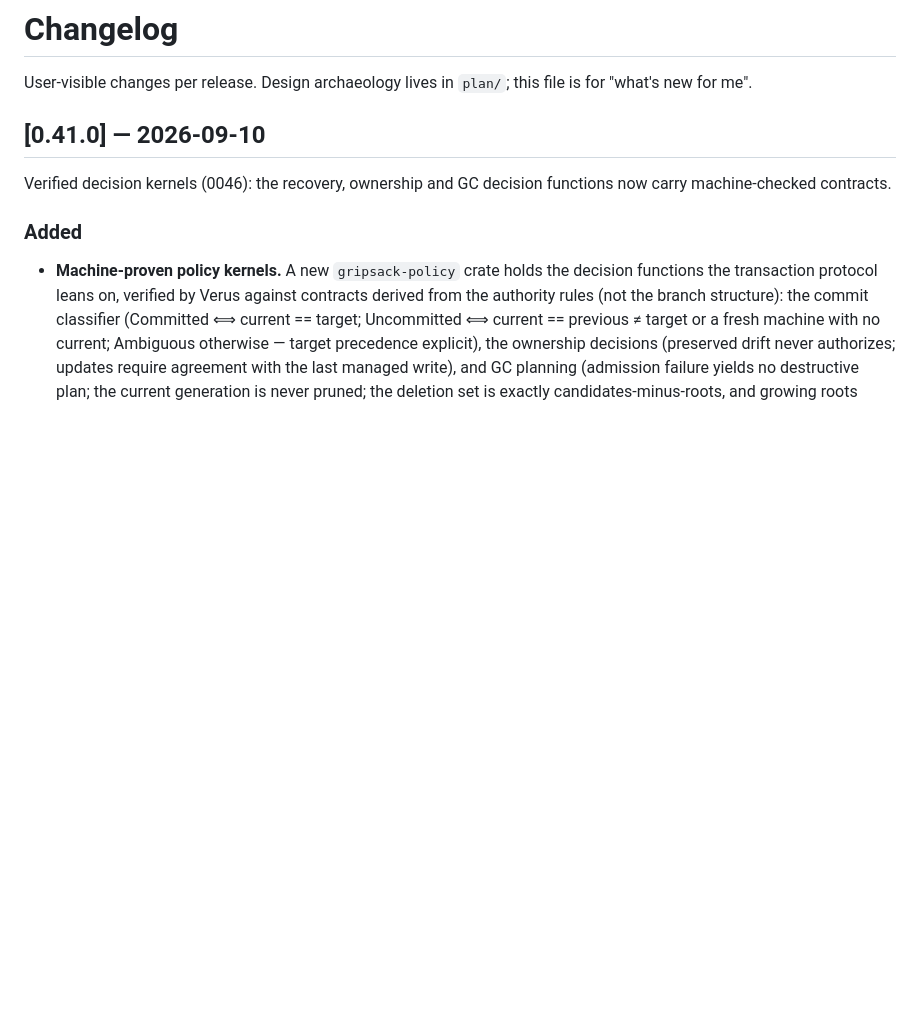
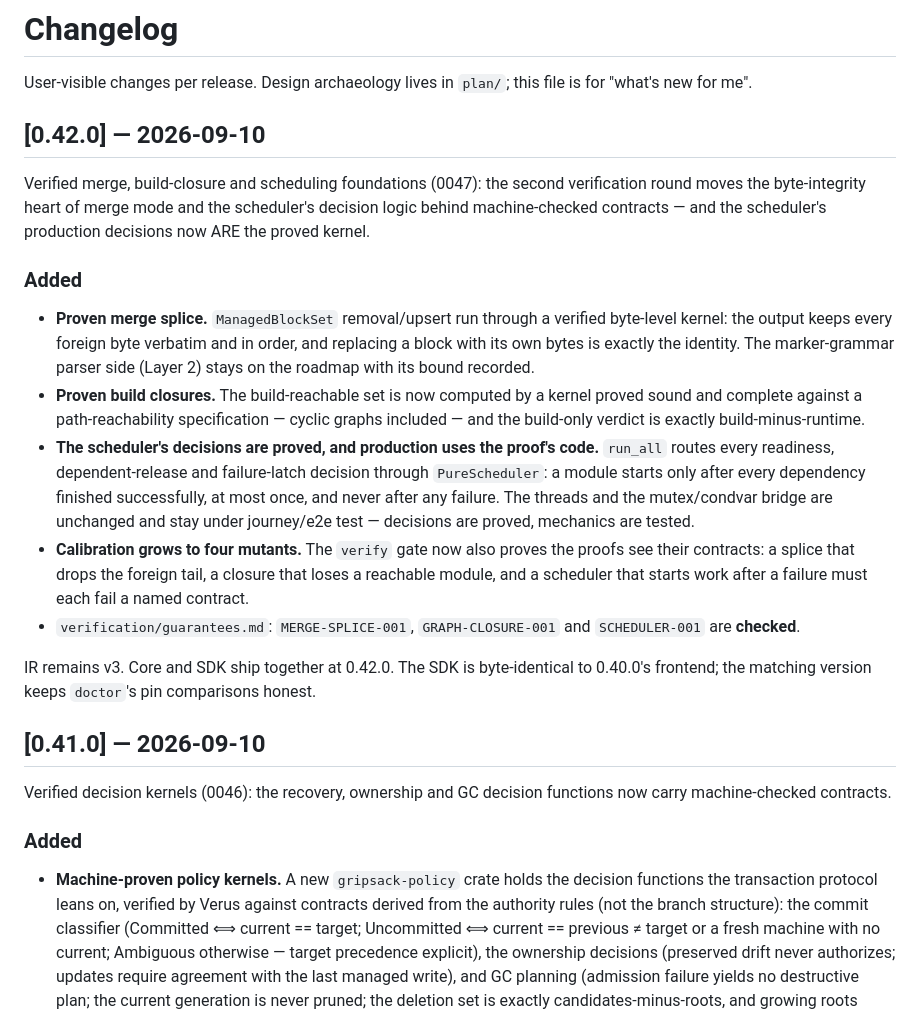
Before and after one commit to gripsack-dev/gripsack-dev.github.io, a Markdown page: doc/changelog.md, the part around the change. Rendered like a GitHub page; blank space fills up the shorter version.

Commit message:
0.42.0: verified merge/closure/scheduler foundations; verification lane on the roadmap (Layer 2, HTTP budget, TLAPS); changelog synced

```diff
--- a/doc/changelog.md
+++ b/doc/changelog.md
@@ -2,6 +2,43 @@
 
 User-visible changes per release. Design archaeology lives in
 `plan/`; this file is for "what's new for me".
+
+## [0.42.0] — 2026-09-10
+
+Verified merge, build-closure and scheduling foundations (0047): the
+second verification round moves the byte-integrity heart of merge mode
+and the scheduler's decision logic behind machine-checked contracts —
+and the scheduler's production decisions now ARE the proved kernel.
+
+### Added
+
+- **Proven merge splice.** `ManagedBlockSet` removal/upsert run
+  through a verified byte-level kernel: the output keeps every foreign
+  byte verbatim and in order, and replacing a block with its own
+  bytes is exactly the identity. The marker-grammar parser side
+  (Layer 2) stays on the roadmap with its bound recorded.
+- **Proven build closures.** The build-reachable set is now computed
+  by a kernel proved sound and complete against a path-reachability
+  specification — cyclic graphs included — and the build-only verdict
+  is exactly build-minus-runtime.
+- **The scheduler's decisions are proved, and production uses the
+  proof's code.** `run_all` routes every readiness, dependent-release
+  and failure-latch decision through `PureScheduler`: a module starts
+  only after every dependency finished successfully, at most once,
+  and never after any failure. The threads and the mutex/condvar
+  bridge are unchanged and stay under journey/e2e test — decisions
+  are proved, mechanics are tested.
+- **Calibration grows to four mutants.** The `verify` gate now also
+  proves the proofs see their contracts: a splice that drops the
+  foreign tail, a closure that loses a reachable module, and a
+  scheduler that starts work after a failure must each fail a named
+  contract.
+- `verification/guarantees.md`: `MERGE-SPLICE-001`,
+  `GRAPH-CLOSURE-001` and `SCHEDULER-001` are **checked**.
+
+IR remains v3. Core and SDK ship together at 0.42.0. The SDK is
+byte-identical to 0.40.0's frontend; the matching version keeps
+`doctor`'s pin comparisons honest.
 
 ## [0.41.0] — 2026-09-10
 
```
Also changed, not shown: doc/roadmap.md (+26 -0 lines), doc/safety.md (+8 -1 lines).
